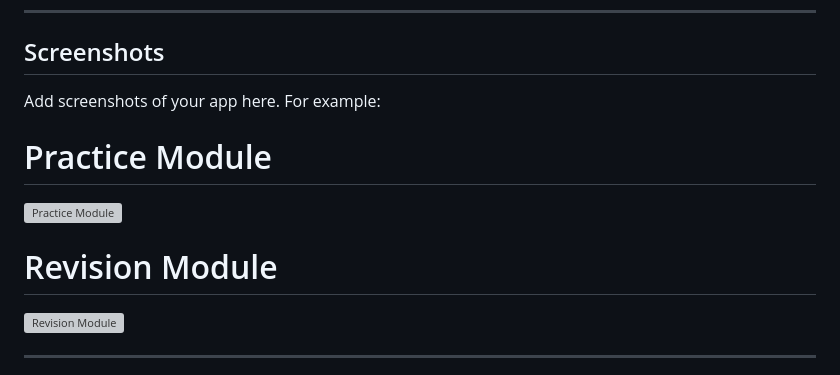
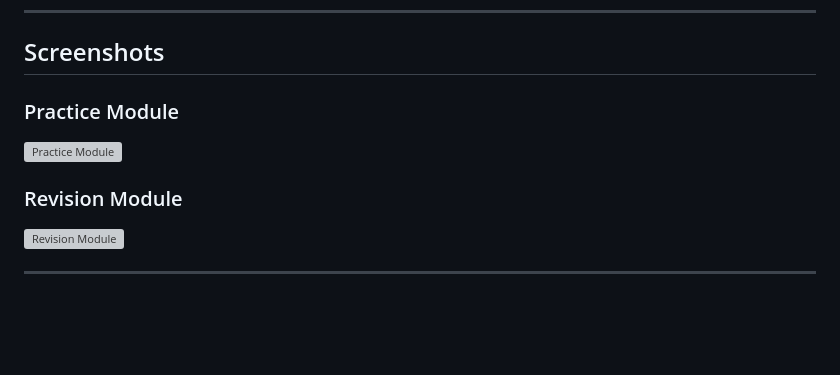
Before and after one commit to adarshverma7/Aptitude-Speed-Booster-Quiz-App, a Markdown page: README.md, the part around the change. GitHub-like rendering; blank space fills up the shorter version; grey boxes are pictures that could not be loaded.

```diff
--- a/README.md
+++ b/README.md
@@ -13,11 +13,11 @@ A Flutter app designed to help users improve their aptitude skills. Practice que
 ---
 
 ## Screenshots
-Add screenshots of your app here. For example:
-# Practice Module
+
+### Practice Module
 ![Practice Module](https://github.com/user-attachments/assets/6b841531-df5e-452c-ad85-ed99bcc0fd29)
 
-# Revision Module
+### Revision Module
 ![Revision Module](https://github.com/user-attachments/assets/8e39d669-82f0-4325-a807-90c4dae94345)
 
 
```
